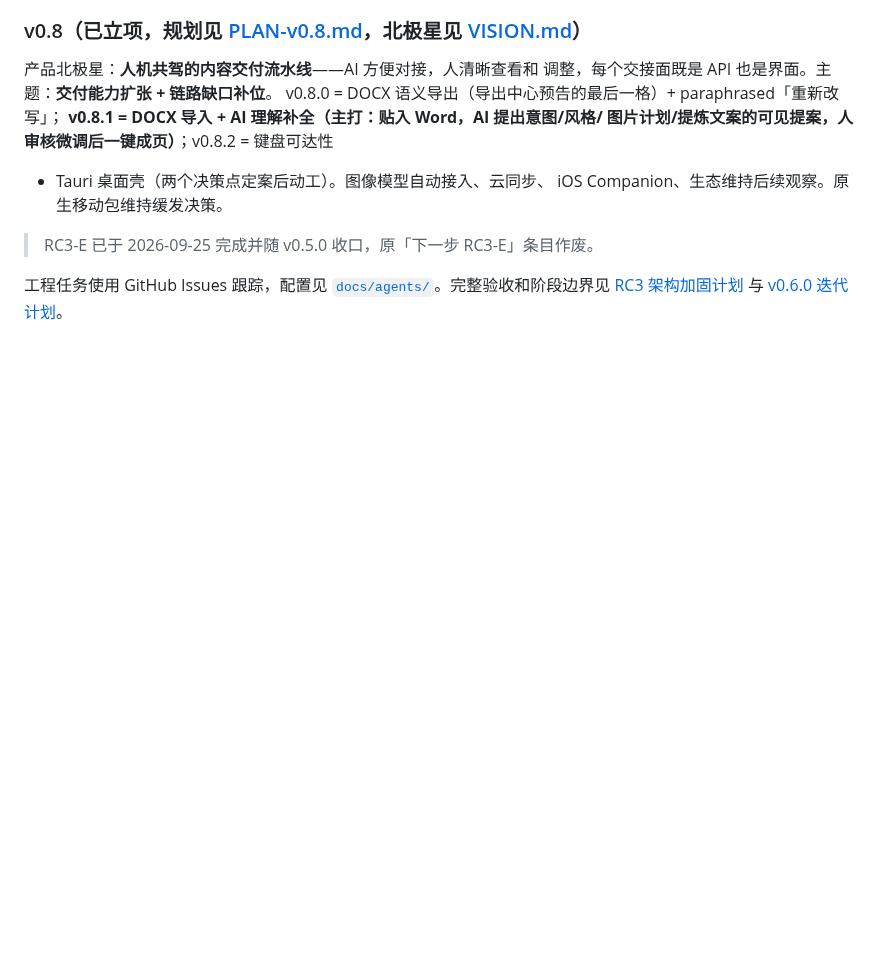
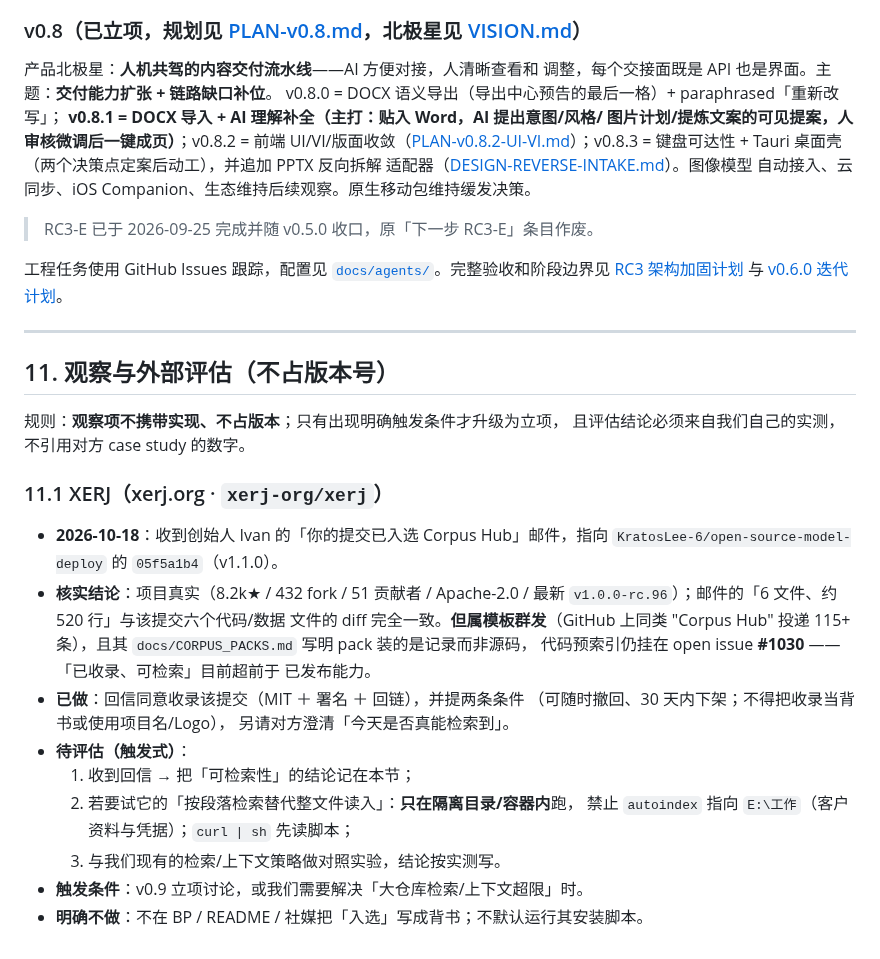
Before and after one commit to KratosLee-6/Html-ninefox, a Markdown page: docs/ROADMAP.md, the part around the change. GitHub-like rendering; blank space fills up the shorter version.

Commit message:
docs: the XERJ review becomes an observation item, and v0.8.2/v0.8.3 are corrected
- new ROADMAP section 11: observation items carry no implementation and no
  version number; XERJ is recorded with what was verified (real project, exact
  diff numbers, 115+ templated pitches, corpus packs hold records not source)
  and the trigger that would make it a real evaluation
- the roadmap still said v0.8.2 = keyboard + Tauri; it now matches the decided
  order (v0.8.2 UI/VI, v0.8.3 keyboard + Tauri + the PPTX adapter)

```diff
--- a/docs/ROADMAP.md
+++ b/docs/ROADMAP.md
@@ -378,10 +378,40 @@ HTTP Interface 在 v1 内保持兼容；新增字段允许，删除或改义必
 调整，每个交接面既是 API 也是界面。主题：**交付能力扩张 + 链路缺口补位**。
 v0.8.0 = DOCX 语义导出（导出中心预告的最后一格）+ paraphrased「重新改写」；
 **v0.8.1 = DOCX 导入 + AI 理解补全（主打：贴入 Word，AI 提出意图/风格/
-图片计划/提炼文案的可见提案，人审核微调后一键成页）**；v0.8.2 = 键盘可达性
-+ Tauri 桌面壳（两个决策点定案后动工）。图像模型自动接入、云同步、
-iOS Companion、生态维持后续观察。原生移动包维持缓发决策。
+图片计划/提炼文案的可见提案，人审核微调后一键成页）**；v0.8.2 = 前端
+UI/VI/版面收敛（[PLAN-v0.8.2-UI-VI.md](PLAN-v0.8.2-UI-VI.md)）；v0.8.3 =
+键盘可达性 + Tauri 桌面壳（两个决策点定案后动工），并追加 PPTX 反向拆解
+适配器（[DESIGN-REVERSE-INTAKE.md](DESIGN-REVERSE-INTAKE.md)）。图像模型
+自动接入、云同步、iOS Companion、生态维持后续观察。原生移动包维持缓发决策。
 
 > RC3-E 已于 2026-09-25 完成并随 v0.5.0 收口，原「下一步 RC3-E」条目作废。
 
 工程任务使用 GitHub Issues 跟踪，配置见 [`docs/agents/`](agents/)。完整验收和阶段边界见 [RC3 架构加固计划](ITERATION-PLAN-POST-RC2-20260920.md) 与 [v0.6.0 迭代计划](PLAN-v0.6.0-STABLE-20260927.md)。
+
+---
+
+## 11. 观察与外部评估（不占版本号）
+
+规则：**观察项不携带实现、不占版本**；只有出现明确触发条件才升级为立项，
+且评估结论必须来自我们自己的实测，不引用对方 case study 的数字。
+
+### 11.1 XERJ（xerj.org · `xerj-org/xerj`）
+
+- **2026-10-18**：收到创始人 Ivan 的「你的提交已入选 Corpus Hub」邮件，指向
+  `KratosLee-6/open-source-model-deploy` 的 `05f5a1b4`（v1.1.0）。
+- **核实结论**：项目真实（8.2k★ / 432 fork / 51 贡献者 / Apache-2.0 /
+  最新 `v1.0.0-rc.96`）；邮件的「6 文件、约 520 行」与该提交六个代码/数据
+  文件的 diff 完全一致。**但属模板群发**（GitHub 上同类 "Corpus Hub" 投递
+  115+ 条），且其 `docs/CORPUS_PACKS.md` 写明 pack 装的是记录而非源码，
+  代码预索引仍挂在 open issue **#1030** —— 「已收录、可检索」目前超前于
+  已发布能力。
+- **已做**：回信同意收录该提交（MIT ＋ 署名 ＋ 回链），并提两条条件
+  （可随时撤回、30 天内下架；不得把收录当背书或使用项目名/Logo），
+  另请对方澄清「今天是否真能检索到」。
+- **待评估（触发式）**：
+  1. 收到回信 → 把「可检索性」的结论记在本节；
+  2. 若要试它的「按段落检索替代整文件读入」：**只在隔离目录/容器内**跑，
+     禁止 `autoindex` 指向 `E:\工作`（客户资料与凭据）；`curl | sh` 先读脚本；
+  3. 与我们现有的检索/上下文策略做对照实验，结论按实测写。
+- **触发条件**：v0.9 立项讨论，或我们需要解决「大仓库检索/上下文超限」时。
+- **明确不做**：不在 BP / README / 社媒把「入选」写成背书；不默认运行其安装脚本。
```
